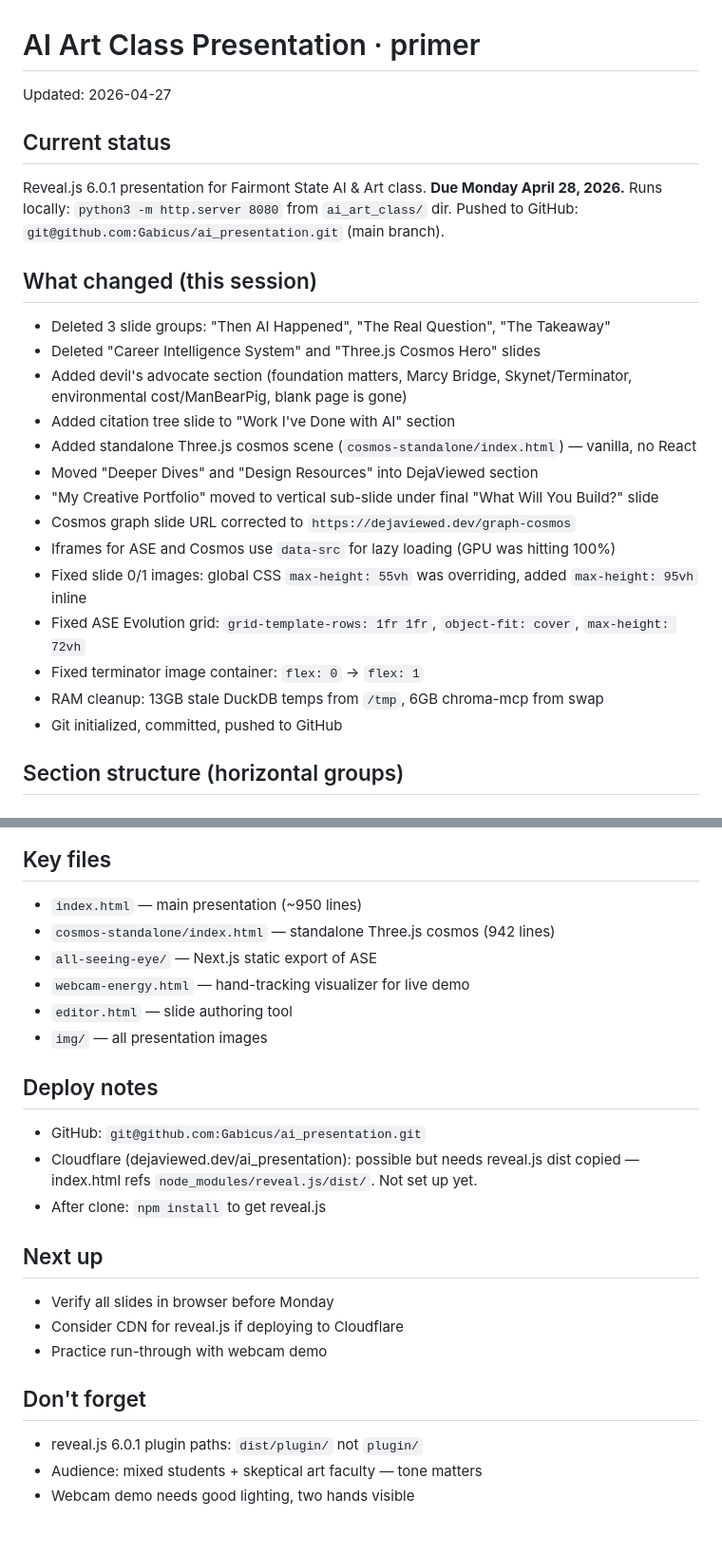
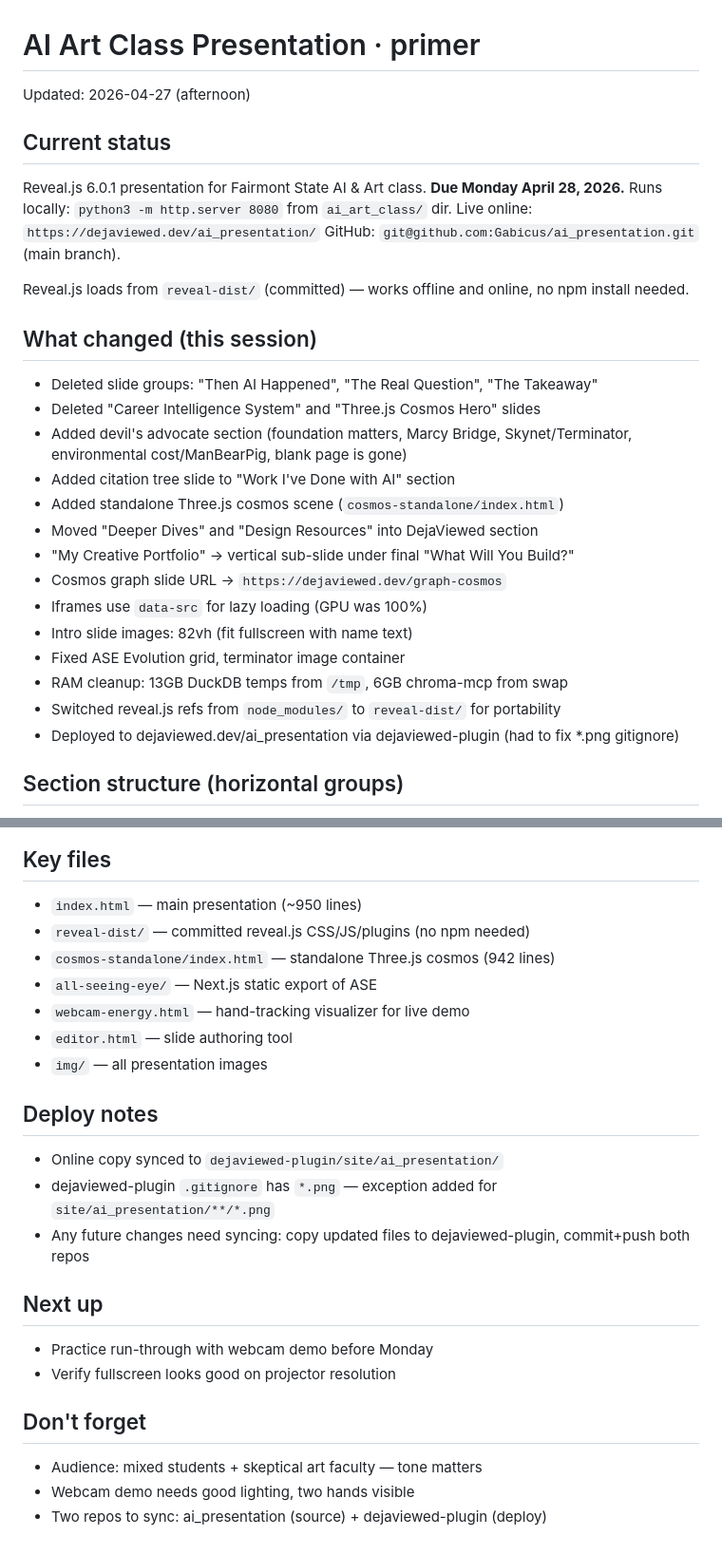
Before and after one commit to Gabicus/ai_presentation, a Markdown page: primer.md, 2 parts joined by grey strips. Shown at 95% size. Rendered like a GitHub page.

Commit message:
Update primer with deploy info and current state
Co-Authored-By: Claude Opus 4.6 <noreply@anthropic.com>

```diff
--- a/primer.md
+++ b/primer.md
@@ -1,29 +1,32 @@
 # AI Art Class Presentation · primer
 
-Updated: 2026-04-27
+Updated: 2026-04-27 (afternoon)
 
 ## Current status
 
 Reveal.js 6.0.1 presentation for Fairmont State AI & Art class. **Due Monday April 28, 2026.**
 Runs locally: `python3 -m http.server 8080` from `ai_art_class/` dir.
-Pushed to GitHub: `git@github.com:Gabicus/ai_presentation.git` (main branch).
+Live online: `https://dejaviewed.dev/ai_presentation/`
+GitHub: `git@github.com:Gabicus/ai_presentation.git` (main branch).
+
+Reveal.js loads from `reveal-dist/` (committed) — works offline and online, no npm install needed.
 
 ## What changed (this session)
 
-- Deleted 3 slide groups: "Then AI Happened", "The Real Question", "The Takeaway"
+- Deleted slide groups: "Then AI Happened", "The Real Question", "The Takeaway"
 - Deleted "Career Intelligence System" and "Three.js Cosmos Hero" slides
 - Added devil's advocate section (foundation matters, Marcy Bridge, Skynet/Terminator, environmental cost/ManBearPig, blank page is gone)
 - Added citation tree slide to "Work I've Done with AI" section
-- Added standalone Three.js cosmos scene (`cosmos-standalone/index.html`) — vanilla, no React
+- Added standalone Three.js cosmos scene (`cosmos-standalone/index.html`)
 - Moved "Deeper Dives" and "Design Resources" into DejaViewed section
-- "My Creative Portfolio" moved to vertical sub-slide under final "What Will You Build?" slide
-- Cosmos graph slide URL corrected to `https://dejaviewed.dev/graph-cosmos`
-- Iframes for ASE and Cosmos use `data-src` for lazy loading (GPU was hitting 100%)
-- Fixed slide 0/1 images: global CSS `max-height: 55vh` was overriding, added `max-height: 95vh` inline
-- Fixed ASE Evolution grid: `grid-template-rows: 1fr 1fr`, `object-fit: cover`, `max-height: 72vh`
-- Fixed terminator image container: `flex: 0` → `flex: 1`
-- RAM cleanup: 13GB stale DuckDB temps from `/tmp`, 6GB chroma-mcp from swap
-- Git initialized, committed, pushed to GitHub
+- "My Creative Portfolio" → vertical sub-slide under final "What Will You Build?"
+- Cosmos graph slide URL → `https://dejaviewed.dev/graph-cosmos`
+- Iframes use `data-src` for lazy loading (GPU was 100%)
+- Intro slide images: 82vh (fit fullscreen with name text)
+- Fixed ASE Evolution grid, terminator image container
+- RAM cleanup: 13GB DuckDB temps from `/tmp`, 6GB chroma-mcp from swap
+- Switched reveal.js refs from `node_modules/` to `reveal-dist/` for portability
+- Deployed to dejaviewed.dev/ai_presentation via dejaviewed-plugin (had to fix *.png gitignore)
 
 ## Section structure (horizontal groups)
 
@@ -42,6 +45,7 @@ Pushed to GitHub: `git@github.com:Gabicus/ai_presentation.git` (main branch).
 ## Key files
 
 - `index.html` — main presentation (~950 lines)
+- `reveal-dist/` — committed reveal.js CSS/JS/plugins (no npm needed)
 - `cosmos-standalone/index.html` — standalone Three.js cosmos (942 lines)
 - `all-seeing-eye/` — Next.js static export of ASE
 - `webcam-energy.html` — hand-tracking visualizer for live demo
@@ -50,18 +54,17 @@ Pushed to GitHub: `git@github.com:Gabicus/ai_presentation.git` (main branch).
 
 ## Deploy notes
 
-- GitHub: `git@github.com:Gabicus/ai_presentation.git`
-- Cloudflare (dejaviewed.dev/ai_presentation): possible but needs reveal.js dist copied — index.html refs `node_modules/reveal.js/dist/`. Not set up yet.
-- After clone: `npm install` to get reveal.js
+- Online copy synced to `dejaviewed-plugin/site/ai_presentation/`
+- dejaviewed-plugin `.gitignore` has `*.png` — exception added for `site/ai_presentation/**/*.png`
+- Any future changes need syncing: copy updated files to dejaviewed-plugin, commit+push both repos
 
 ## Next up
 
-- Verify all slides in browser before Monday
-- Consider CDN for reveal.js if deploying to Cloudflare
-- Practice run-through with webcam demo
+- Practice run-through with webcam demo before Monday
+- Verify fullscreen looks good on projector resolution
 
 ## Don't forget
 
-- reveal.js 6.0.1 plugin paths: `dist/plugin/` not `plugin/`
 - Audience: mixed students + skeptical art faculty — tone matters
 - Webcam demo needs good lighting, two hands visible
+- Two repos to sync: ai_presentation (source) + dejaviewed-plugin (deploy)
```
